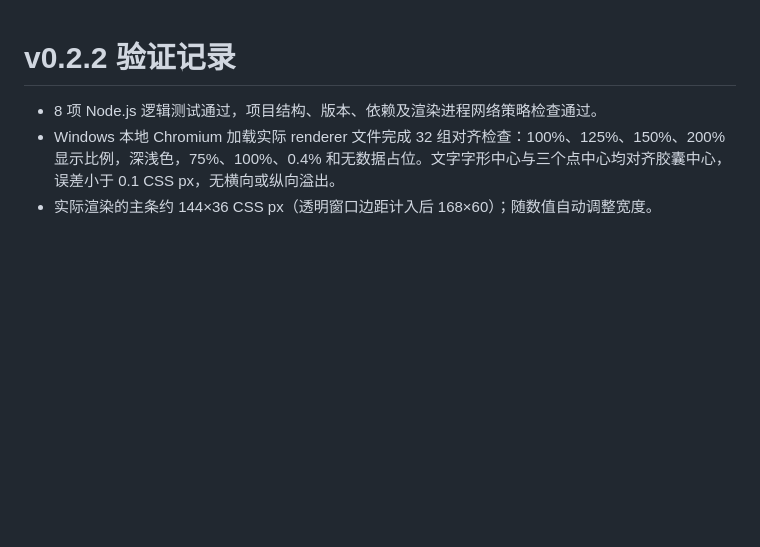
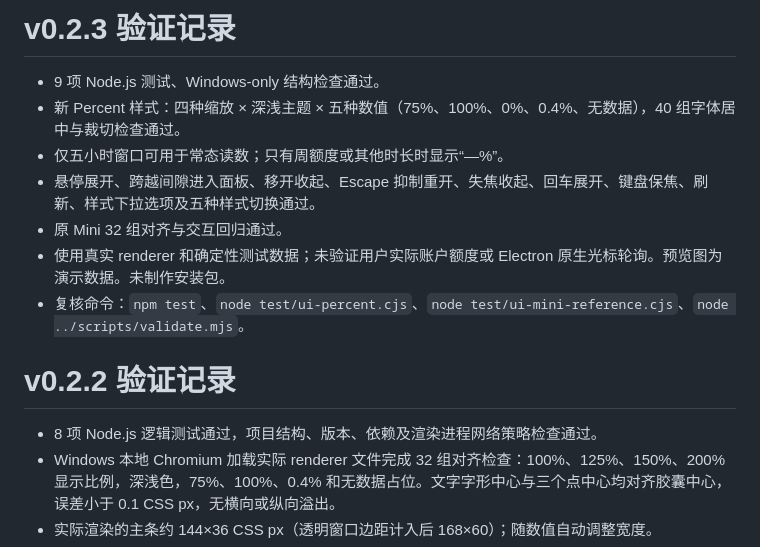
Before and after one commit to Leon-z7/codex-quota-float, a Markdown page: VERIFICATION.md, the part around the change. Rendered like a GitHub page; blank space fills up the shorter version.

```diff
--- a/VERIFICATION.md
+++ b/VERIFICATION.md
@@ -1,3 +1,13 @@
+# v0.2.3 验证记录
+
+- 9 项 Node.js 测试、Windows-only 结构检查通过。
+- 新 Percent 样式：四种缩放 × 深浅主题 × 五种数值（75%、100%、0%、0.4%、无数据），40 组字体居中与裁切检查通过。
+- 仅五小时窗口可用于常态读数；只有周额度或其他时长时显示“—%”。
+- 悬停展开、跨越间隙进入面板、移开收起、Escape 抑制重开、失焦收起、回车展开、键盘保焦、刷新、样式下拉选项及五种样式切换通过。
+- 原 Mini 32 组对齐与交互回归通过。
+- 使用真实 renderer 和确定性测试数据；未验证用户实际账户额度或 Electron 原生光标轮询。预览图为演示数据。未制作安装包。
+- 复核命令：`npm test`、`node test/ui-percent.cjs`、`node test/ui-mini-reference.cjs`、`node ../scripts/validate.mjs`。
+
 # v0.2.2 验证记录
 
 - 8 项 Node.js 逻辑测试通过，项目结构、版本、依赖及渲染进程网络策略检查通过。
```
Also changed, not shown: CHANGELOG.md (+6 -0 lines), README.md (+9 -2 lines), docs/percent-preview.png (added), 12 other files.
